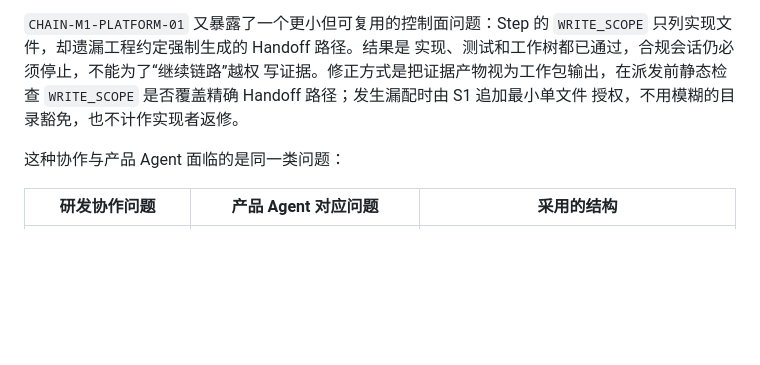
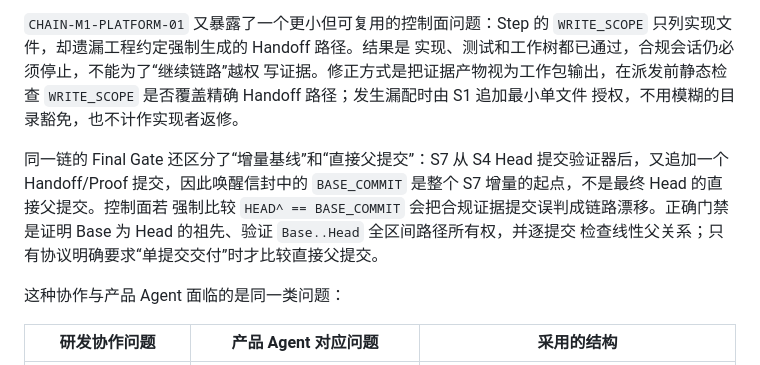
Before and after one commit to ClayExc/Multi-agent, a Markdown page: docs/architecture/ENGINEERING_PLAYBOOK.md, the part around the change. GitHub-like rendering; blank space fills up the shorter version.

```diff
--- a/docs/architecture/ENGINEERING_PLAYBOOK.md
+++ b/docs/architecture/ENGINEERING_PLAYBOOK.md
@@ -218,6 +218,13 @@ Codex 客户端的任务唤醒可以进一步移除人工复制：生产者用
 `WRITE_SCOPE` 是否覆盖精确 Handoff 路径；发生漏配时由 S1 追加最小单文件
 授权，不用模糊的目录豁免，也不计作实现者返修。
 
+同一链的 Final Gate 还区分了“增量基线”和“直接父提交”：S7 从 S4 Head
+提交验证器后，又追加一个 Handoff/Proof 提交，因此唤醒信封中的
+`BASE_COMMIT` 是整个 S7 增量的起点，不是最终 Head 的直接父提交。控制面若
+强制比较 `HEAD^ == BASE_COMMIT` 会把合规证据提交误判成链路漂移。正确门禁
+是证明 Base 为 Head 的祖先、验证 `Base..Head` 全区间路径所有权，并逐提交
+检查线性父关系；只有协议明确要求“单提交交付”时才比较直接父提交。
+
 这种协作与产品 Agent 面临的是同一类问题：
 
 | 研发协作问题 | 产品 Agent 对应问题 | 采用的结构 |
```
Also changed, not shown: docs/review/WP-040-A4-S1-FINAL-REVIEW.md (added, +105 -0 lines), 1 other file.
